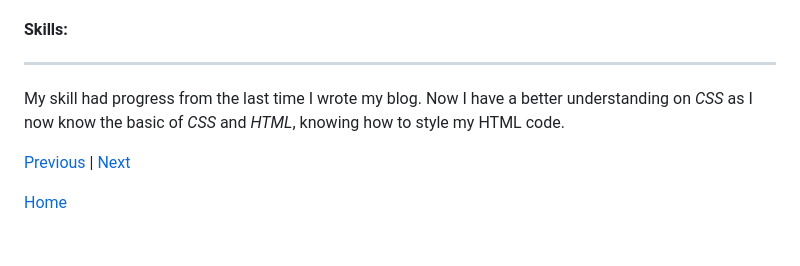
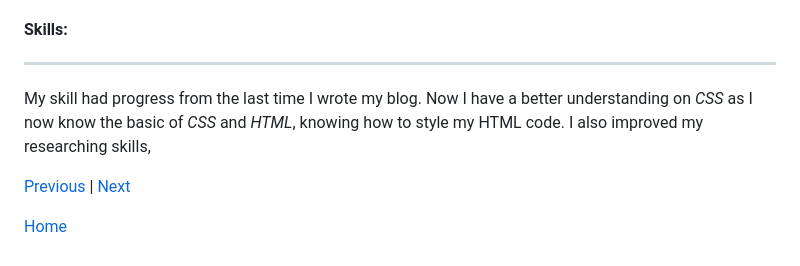
Before and after one commit to winniec9153/sep10-freedom-project, a Markdown page: blog/entry02.md, the part around the change. Drawn GitHub-style.

```diff
--- a/blog/entry02.md
+++ b/blog/entry02.md
@@ -30,7 +30,7 @@ Right now I am currently on the stage of researching about the hardware and soft
 
 #### Skills:
 ---
-My skill had progress from the last time I wrote my blog. Now I have a better understanding on _CSS_ as I now know the basic of _CSS_ and _HTML_, knowing how to style my HTML code.
+My skill had progress from the last time I wrote my blog. Now I have a better understanding on _CSS_ as I now know the basic of _CSS_ and _HTML_, knowing how to style my HTML code. I also improved my researching skills,
 
 
 
```
